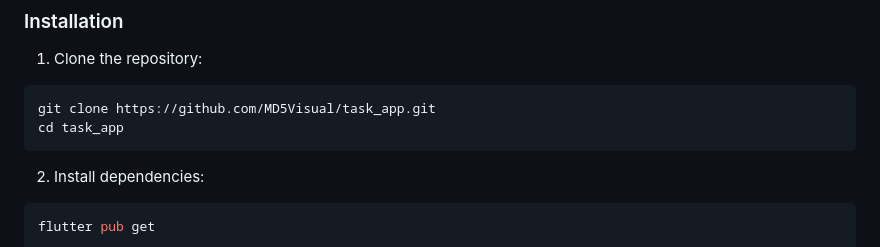
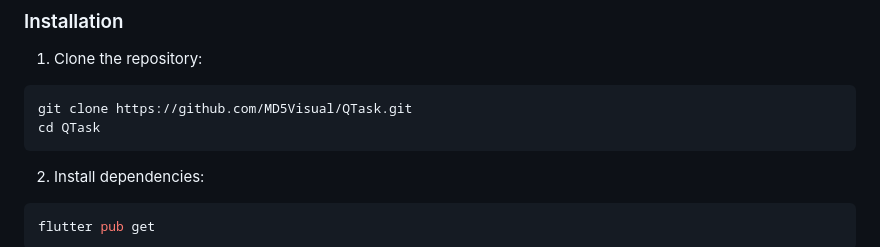
Before and after one commit to MD5Visual/QTask, a Markdown page: README.md, the part around the change printed below. Rendered like a GitHub page.

````diff
--- a/README.md
+++ b/README.md
@@ -58,8 +58,8 @@ If you want to build QTask from source or contribute to the project, follow thes
 
 1. Clone the repository:
 ```bash
-git clone https://github.com/MD5Visual/task_app.git
-cd task_app
+git clone https://github.com/MD5Visual/QTask.git
+cd QTask
 ```
 
 2. Install dependencies:
````
Also changed, not shown: other parts of README.md (+2 -2 lines).
